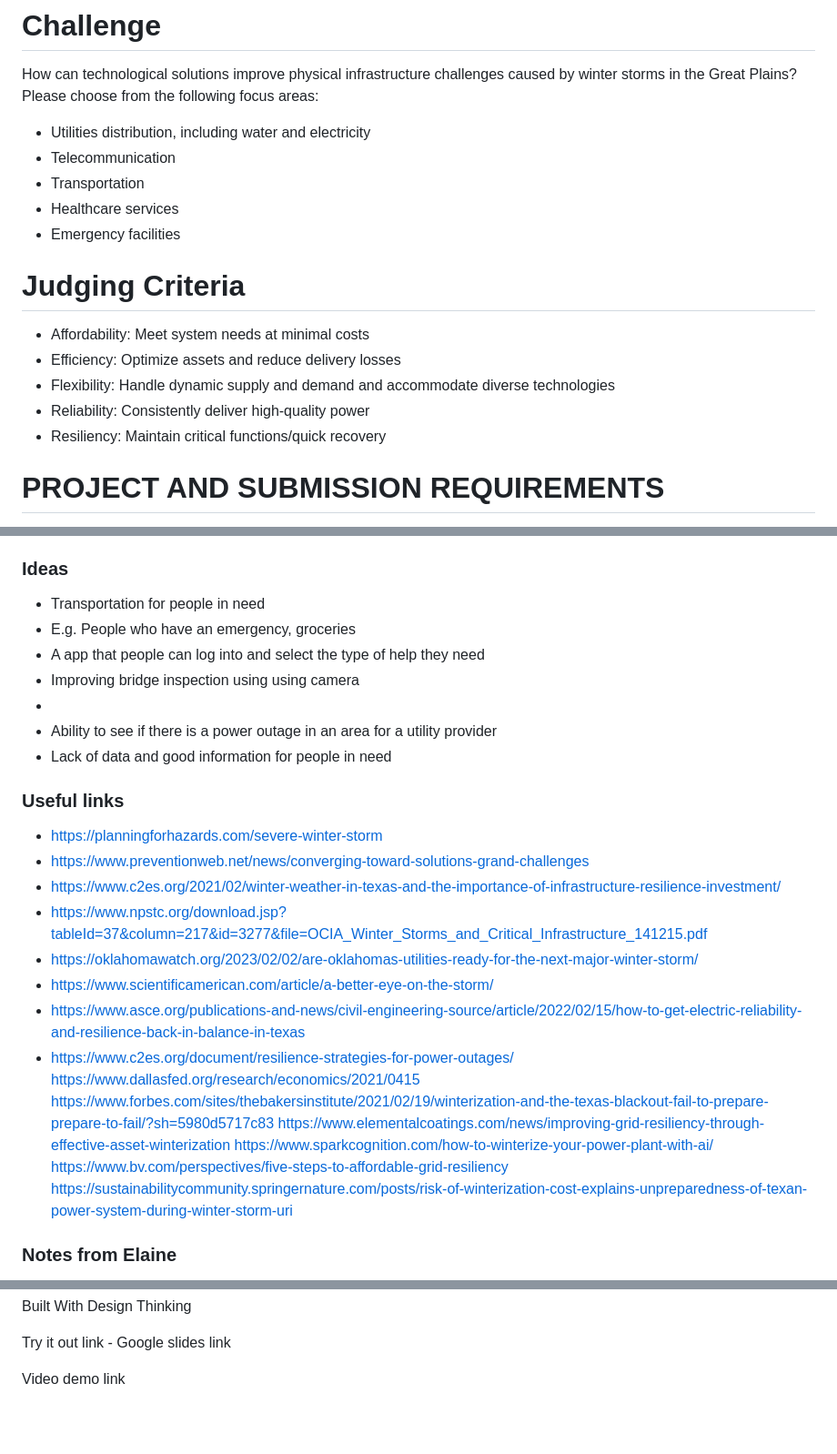
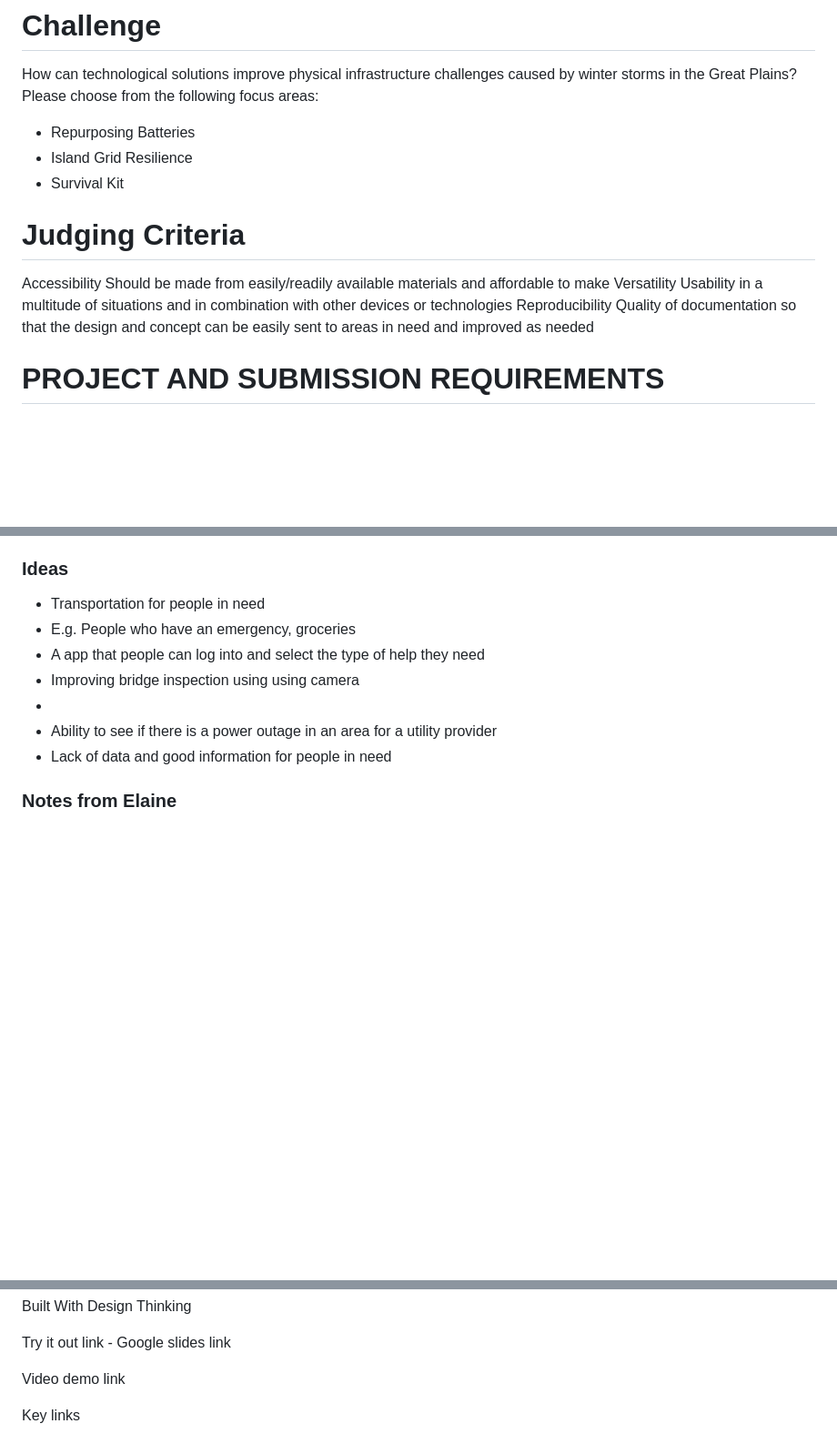
Before and after one commit to edimaudo/hackathon_coding_challenges, a Markdown page: Helpful_Engineering_building_Infrastructure_resiliency_hackathon_2023/Ideas.md, 3 parts joined by grey strips. Shown: that part at 91% size. Rendered like a GitHub page; blank space fills up the shorter version.

```diff
--- a/Helpful_Engineering_building_Infrastructure_resiliency_hackathon_2023/Ideas.md
+++ b/Helpful_Engineering_building_Infrastructure_resiliency_hackathon_2023/Ideas.md
@@ -8,18 +8,17 @@ North American physical infrastructure resiliency is a significant issue in seve
 # Challenge
 How can technological solutions improve physical infrastructure challenges caused by winter storms in the Great Plains? Please choose from the following focus areas:
 
-- Utilities distribution, including water and electricity
-- Telecommunication
-- Transportation
-- Healthcare services
-- Emergency facilities
+- Repurposing Batteries
+- Island Grid Resilience
+- Survival Kit
 
 # Judging Criteria
-- Affordability: Meet system needs at minimal costs
-- Efficiency: Optimize assets and reduce delivery losses
-- Flexibility: Handle dynamic supply and demand and accommodate diverse technologies
-- Reliability: Consistently deliver high-quality power
-- Resiliency: Maintain critical functions/quick recovery
+Accessibility
+Should be made from easily/readily available materials and affordable to make
+Versatility
+Usability in a multitude of situations and in combination with other devices or technologies
+Reproducibility
+Quality of documentation so that the design and concept can be easily sent to areas in need and improved as needed
 
 # PROJECT AND SUBMISSION REQUIREMENTS
 Submissions may take the form of a 3-5 minute video and a link to a slide deck. All code and project files must be committed to Github.
@@ -38,22 +37,6 @@ The definition of the Great Plains is debated. Typically, it refers to the terri
  -
 - Ability to see if there is a power outage in an area for a utility provider
 - Lack of data and good information for people in need
-
-### Useful links
-- https://planningforhazards.com/severe-winter-storm
-- https://www.preventionweb.net/news/converging-toward-solutions-grand-challenges
-- https://www.c2es.org/2021/02/winter-weather-in-texas-and-the-importance-of-infrastructure-resilience-investment/
-- https://www.npstc.org/download.jsp?tableId=37&column=217&id=3277&file=OCIA_Winter_Storms_and_Critical_Infrastructure_141215.pdf
-- https://oklahomawatch.org/2023/02/02/are-oklahomas-utilities-ready-for-the-next-major-winter-storm/
-- https://www.scientificamerican.com/article/a-better-eye-on-the-storm/
-- https://www.asce.org/publications-and-news/civil-engineering-source/article/2022/02/15/how-to-get-electric-reliability-and-resilience-back-in-balance-in-texas
-- https://www.c2es.org/document/resilience-strategies-for-power-outages/
-https://www.dallasfed.org/research/economics/2021/0415
-https://www.forbes.com/sites/thebakersinstitute/2021/02/19/winterization-and-the-texas-blackout-fail-to-prepare-prepare-to-fail/?sh=5980d5717c83
-https://www.elementalcoatings.com/news/improving-grid-resiliency-through-effective-asset-winterization
-https://www.sparkcognition.com/how-to-winterize-your-power-plant-with-ai/
-https://www.bv.com/perspectives/five-steps-to-affordable-grid-resiliency
-https://sustainabilitycommunity.springernature.com/posts/risk-of-winterization-cost-explains-unpreparedness-of-texan-power-system-during-winter-storm-uri
 
 ### Notes from Elaine
 Bridge Monitoring
@@ -141,3 +163,5 @@ Design Thinking
 Try it out link - Google slides link
 
 Video demo link
+
+Key links
```
Also changed, not shown: other parts of Helpful_Engineering_building_Infrastructure_resiliency_hackathon_2023/Ideas.md (+45 -6 lines).
